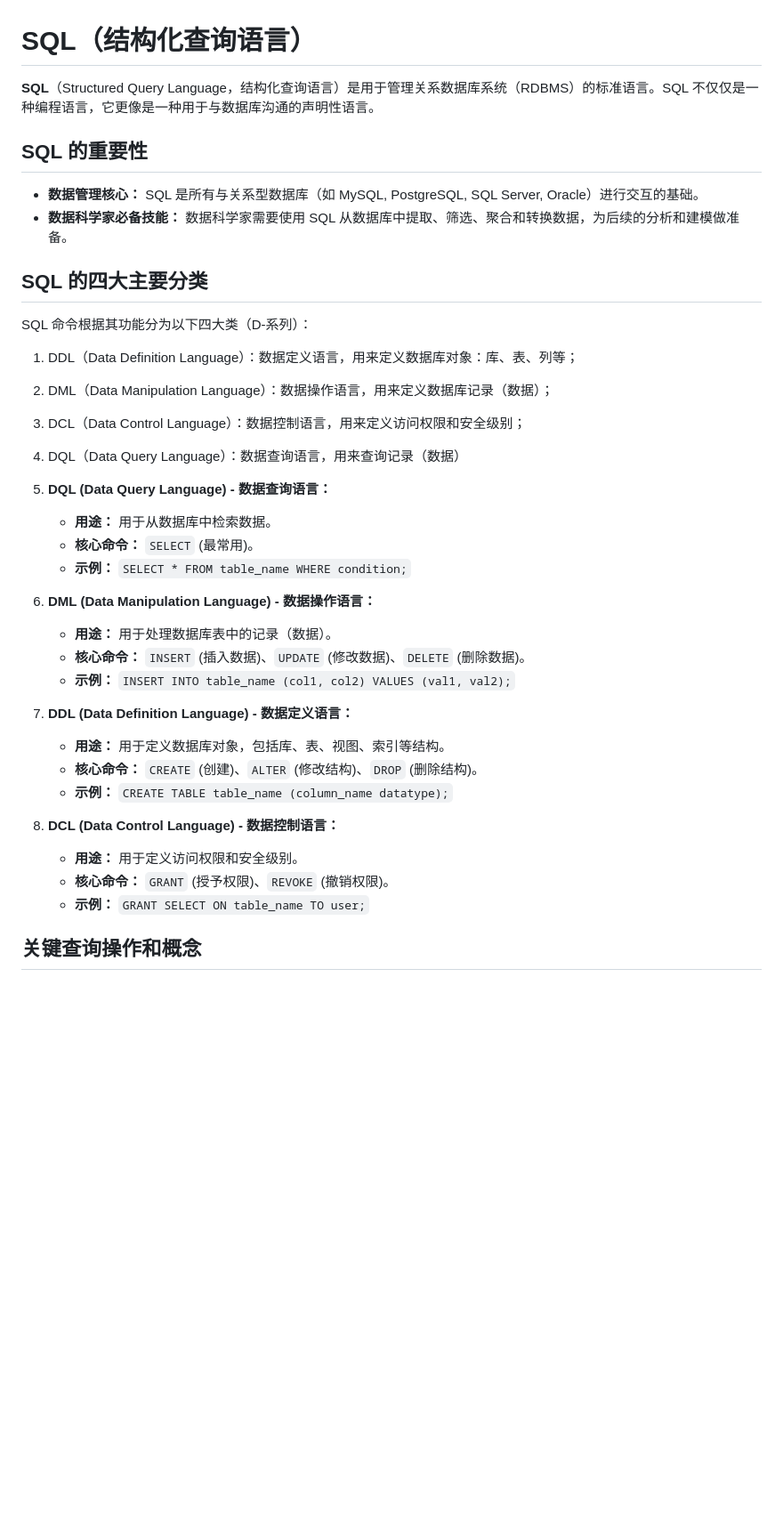
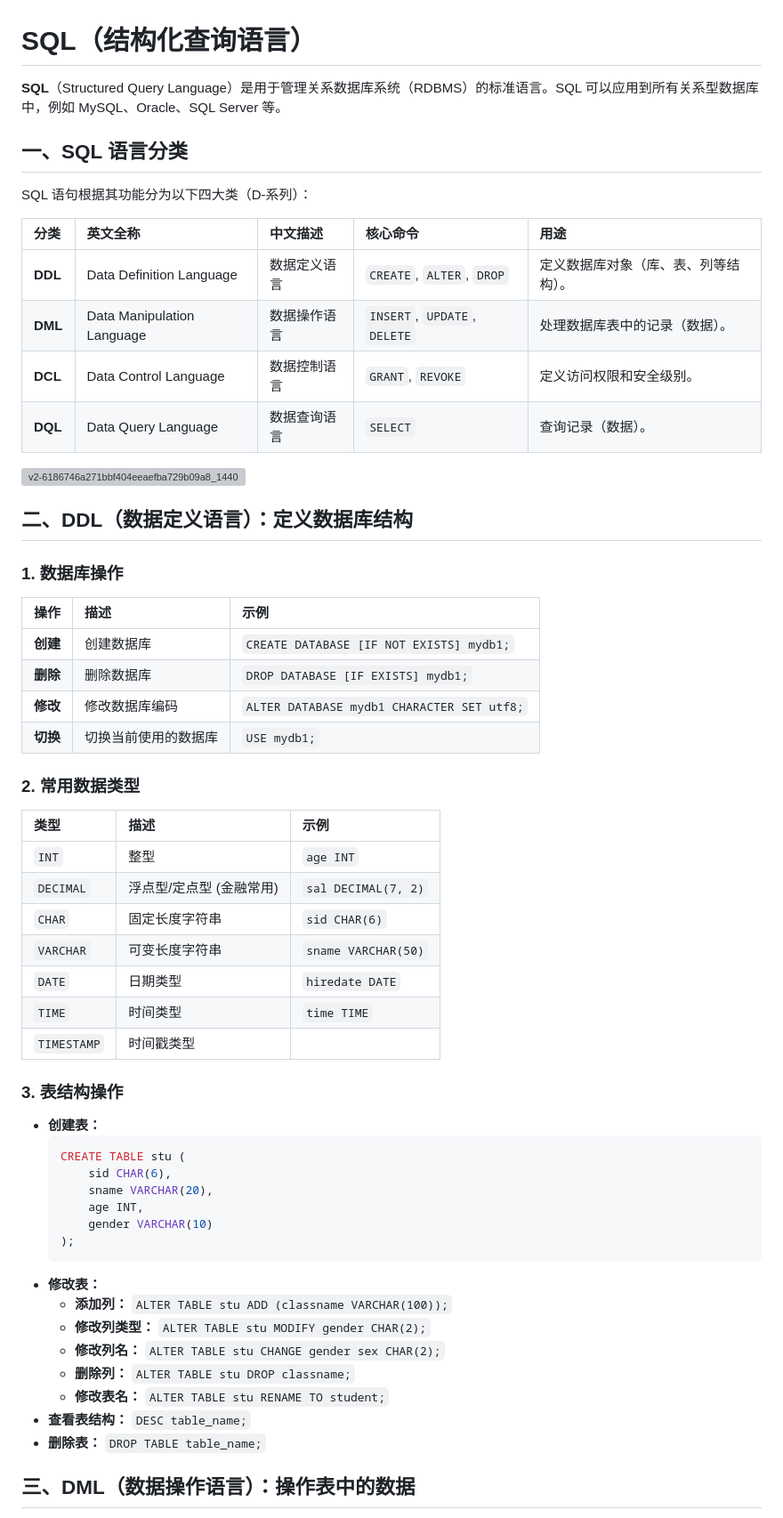
Before and after one commit to Dazzst/Data-Scientist-Development-Path-, a Markdown page: SQL.md, the part around one of its changes. Shown at 89% size. Rendered like a GitHub page; blank space fills up the shorter version; grey boxes are pictures that could not be loaded.

````diff
--- a/SQL.md
+++ b/SQL.md
@@ -1,40 +1,60 @@
 # SQL（结构化查询语言）
 
-**SQL**（Structured Query Language，结构化查询语言）是用于管理关系数据库系统（RDBMS）的标准语言。SQL 不仅仅是一种编程语言，它更像是一种用于与数据库沟通的声明性语言。
+**SQL**（Structured Query Language）是用于管理关系数据库系统（RDBMS）的标准语言。SQL 可以应用到所有关系型数据库中，例如 MySQL、Oracle、SQL Server 等。
 
-## SQL 的重要性
+## 一、SQL 语言分类
 
-* **数据管理核心：** SQL 是所有与关系型数据库（如 MySQL, PostgreSQL, SQL Server, Oracle）进行交互的基础。
-* **数据科学家必备技能：** 数据科学家需要使用 SQL 从数据库中提取、筛选、聚合和转换数据，为后续的分析和建模做准备。
+SQL 语句根据其功能分为以下四大类（D-系列）：
 
-## SQL 的四大主要分类
+| 分类 | 英文全称 | 中文描述 | 核心命令 | 用途 |
+| :--- | :--- | :--- | :--- | :--- |
+| **DDL** | Data Definition Language | 数据定义语言 | `CREATE`, `ALTER`, `DROP` | 定义数据库对象（库、表、列等结构）。 |
+| **DML** | Data Manipulation Language | 数据操作语言 | `INSERT`, `UPDATE`, `DELETE` | 处理数据库表中的记录（数据）。 |
+| **DCL** | Data Control Language | 数据控制语言 | `GRANT`, `REVOKE` | 定义访问权限和安全级别。 |
+| **DQL** | Data Query Language | 数据查询语言 | `SELECT` | 查询记录（数据）。 |
 
-SQL 命令根据其功能分为以下四大类（D-系列）：
+<img width="599" height="649" alt="v2-6186746a271bbf404eeaefba729b09a8_1440w" src="https://github.com/user-attachments/assets/a969fd72-4094-4190-a964-bb1731d3a970" />
 
-1. DDL（Data Definition Language）：数据定义语言，用来定义数据库对象：库、表、列等；
-2. DML（Data Manipulation Language）：数据操作语言，用来定义数据库记录（数据）；
-3. DCL（Data Control Language）：数据控制语言，用来定义访问权限和安全级别；
-4. DQL（Data Query Language）：数据查询语言，用来查询记录（数据）
 
-1.  **DQL (Data Query Language) - 数据查询语言：**
-    * **用途：** 用于从数据库中检索数据。
-    * **核心命令：** `SELECT` (最常用)。
-    * **示例：** `SELECT * FROM table_name WHERE condition;`
+## 二、DDL（数据定义语言）：定义数据库结构
 
-2.  **DML (Data Manipulation Language) - 数据操作语言：**
-    * **用途：** 用于处理数据库表中的记录（数据）。
-    * **核心命令：** `INSERT` (插入数据)、`UPDATE` (修改数据)、`DELETE` (删除数据)。
-    * **示例：** `INSERT INTO table_name (col1, col2) VALUES (val1, val2);`
+### 1. 数据库操作
+| 操作 | 描述 | 示例 |
+| :--- | :--- | :--- |
+| **创建** | 创建数据库 | `CREATE DATABASE [IF NOT EXISTS] mydb1;` |
+| **删除** | 删除数据库 | `DROP DATABASE [IF EXISTS] mydb1;` |
+| **修改** | 修改数据库编码 | `ALTER DATABASE mydb1 CHARACTER SET utf8;` |
+| **切换** | 切换当前使用的数据库 | `USE mydb1;` |
 
-3.  ****DDL (Data Definition Language) - 数据定义语言：****
-    * **用途：** 用于定义数据库对象，包括库、表、视图、索引等结构。
-    * **核心命令：** `CREATE` (创建)、`ALTER` (修改结构)、`DROP` (删除结构)。
-    * **示例：** `CREATE TABLE table_name (column_name datatype);`
+### 2. 常用数据类型
+| 类型 | 描述 | 示例 |
+| :--- | :--- | :--- |
+| `INT` | 整型 | `age INT` |
+| `DECIMAL` | 浮点型/定点型 (金融常用) | `sal DECIMAL(7, 2)` |
+| `CHAR` | 固定长度字符串 | `sid CHAR(6)` |
+| `VARCHAR` | 可变长度字符串 | `sname VARCHAR(50)` |
+| `DATE` | 日期类型 | `hiredate DATE` |
+| `TIME` | 时间类型 | `time TIME` |
+| `TIMESTAMP` | 时间戳类型 | |
 
-4.  **DCL (Data Control Language) - 数据控制语言：**
-    * **用途：** 用于定义访问权限和安全级别。
-    * **核心命令：** `GRANT` (授予权限)、`REVOKE` (撤销权限)。
-    * **示例：** `GRANT SELECT ON table_name TO user;`
+### 3. 表结构操作
+* **创建表：**
+    ```sql
+    CREATE TABLE stu (
+        sid CHAR(6),
+        sname VARCHAR(20),
+        age INT,
+        gender VARCHAR(10)
+    );
+    ```
+* **修改表：**
+    * **添加列：** `ALTER TABLE stu ADD (classname VARCHAR(100));`
+    * **修改列类型：** `ALTER TABLE stu MODIFY gender CHAR(2);`
+    * **修改列名：** `ALTER TABLE stu CHANGE gender sex CHAR(2);`
+    * **删除列：** `ALTER TABLE stu DROP classname;`
+    * **修改表名：** `ALTER TABLE stu RENAME TO student;`
+* **查看表结构：** `DESC table_name;`
+* **删除表：** `DROP TABLE table_name;`
 
-## 关键查询操作和概念
+## 三、DML（数据操作语言）：操作表中的数据
 
````
Also changed, not shown: other parts of SQL.md (+75 -25 lines).
